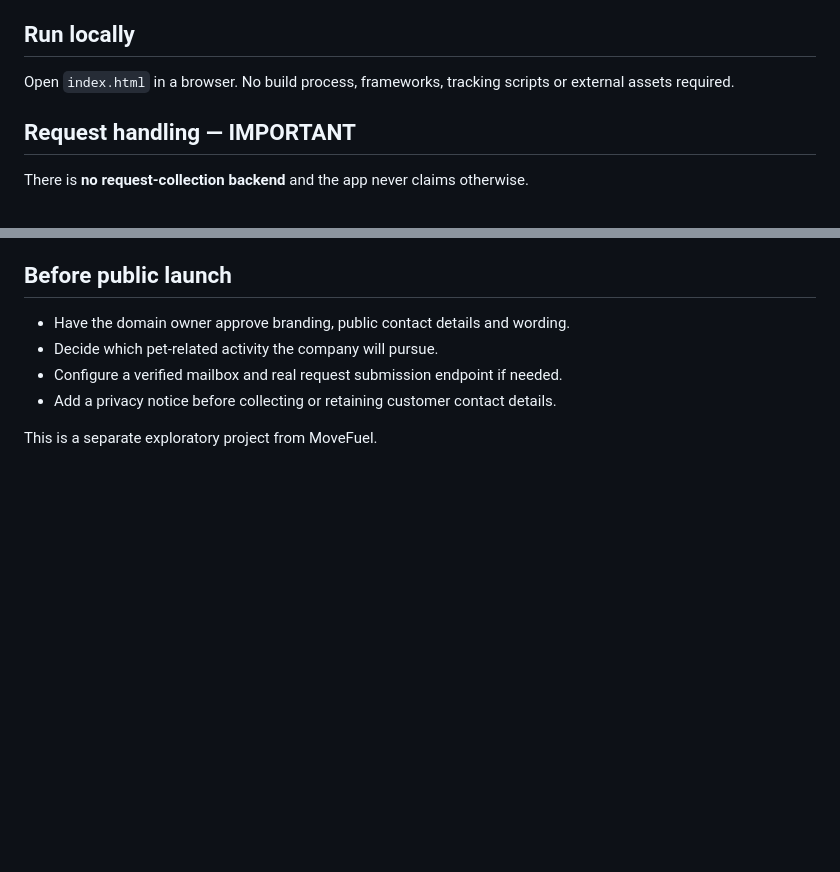
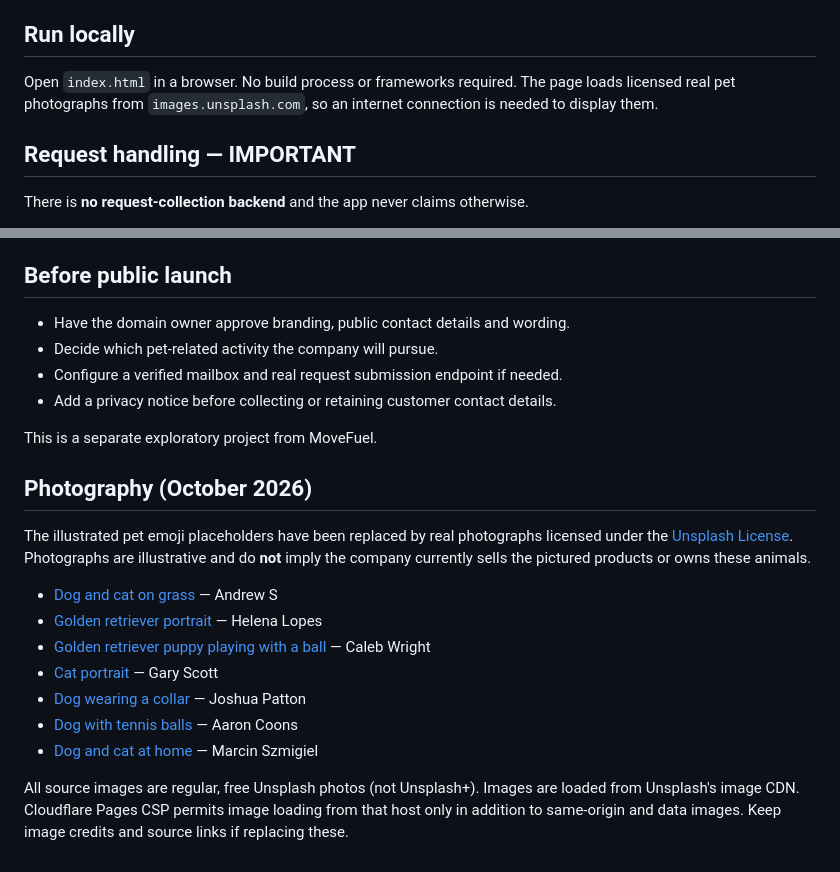
Before and after one commit to angish872-commits/ang, a Markdown page: README.md, 2 parts joined by grey strips. Drawn GitHub-style; blank space fills up the shorter version.

Commit message:
Document licensed real pet photos and external image loading

```diff
--- a/README.md
+++ b/README.md
@@ -10,7 +10,7 @@ A lightweight, responsive pet-project concept for **Globle Supply Chain** at `pe
 3. **Requests** — visitors can describe what they hope to see.
 
 ## Run locally
-Open `index.html` in a browser. No build process, frameworks, tracking scripts or external assets required.
+Open `index.html` in a browser. No build process or frameworks required. The page loads licensed real pet photographs from `images.unsplash.com`, so an internet connection is needed to display them.
 
 ## Request handling — IMPORTANT
 There is **no request-collection backend** and the app never claims otherwise.
@@ -43,3 +43,17 @@ The steps below document the configuration already applied and how to maintain i
 - Add a privacy notice before collecting or retaining customer contact details.
 
 This is a separate exploratory project from MoveFuel.
+
+## Photography (October 2026)
+
+The illustrated pet emoji placeholders have been replaced by real photographs licensed under the [Unsplash License](https://unsplash.com/license). Photographs are illustrative and do **not** imply the company currently sells the pictured products or owns these animals.
+
+- [Dog and cat on grass](https://unsplash.com/photos/a-dog-and-a-cat-laying-in-the-grass-ouo1hbizWwo) — Andrew S
+- [Golden retriever portrait](https://unsplash.com/photos/a-close-up-of-a-golden-retrievers-face-outdoors-wANqTQHVN7o) — Helena Lopes
+- [Golden retriever puppy playing with a ball](https://unsplash.com/photos/a-dog-playing-with-a-ball-in-the-grass-7KNr72j8ZE4) — Caleb Wright
+- [Cat portrait](https://unsplash.com/photos/a-cat-lying-down-l1pWHYBYvR8) — Gary Scott
+- [Dog wearing a collar](https://unsplash.com/photos/a-dog-wearing-a-collar-MoEIb_BBQKg) — Joshua Patton
+- [Dog with tennis balls](https://unsplash.com/photos/a-dog-playing-with-a-ball-LqQjKYeLCfY) — Aaron Coons
+- [Dog and cat at home](https://unsplash.com/photos/a-dog-and-a-cat-sitting-on-the-floor-O36ujE4ljzQ) — Marcin Szmigiel
+
+All source images are regular, free Unsplash photos (not Unsplash+). Images are loaded from Unsplash's image CDN. Cloudflare Pages CSP permits image loading from that host only in addition to same-origin and data images. Keep image credits and source links if replacing these.
```
